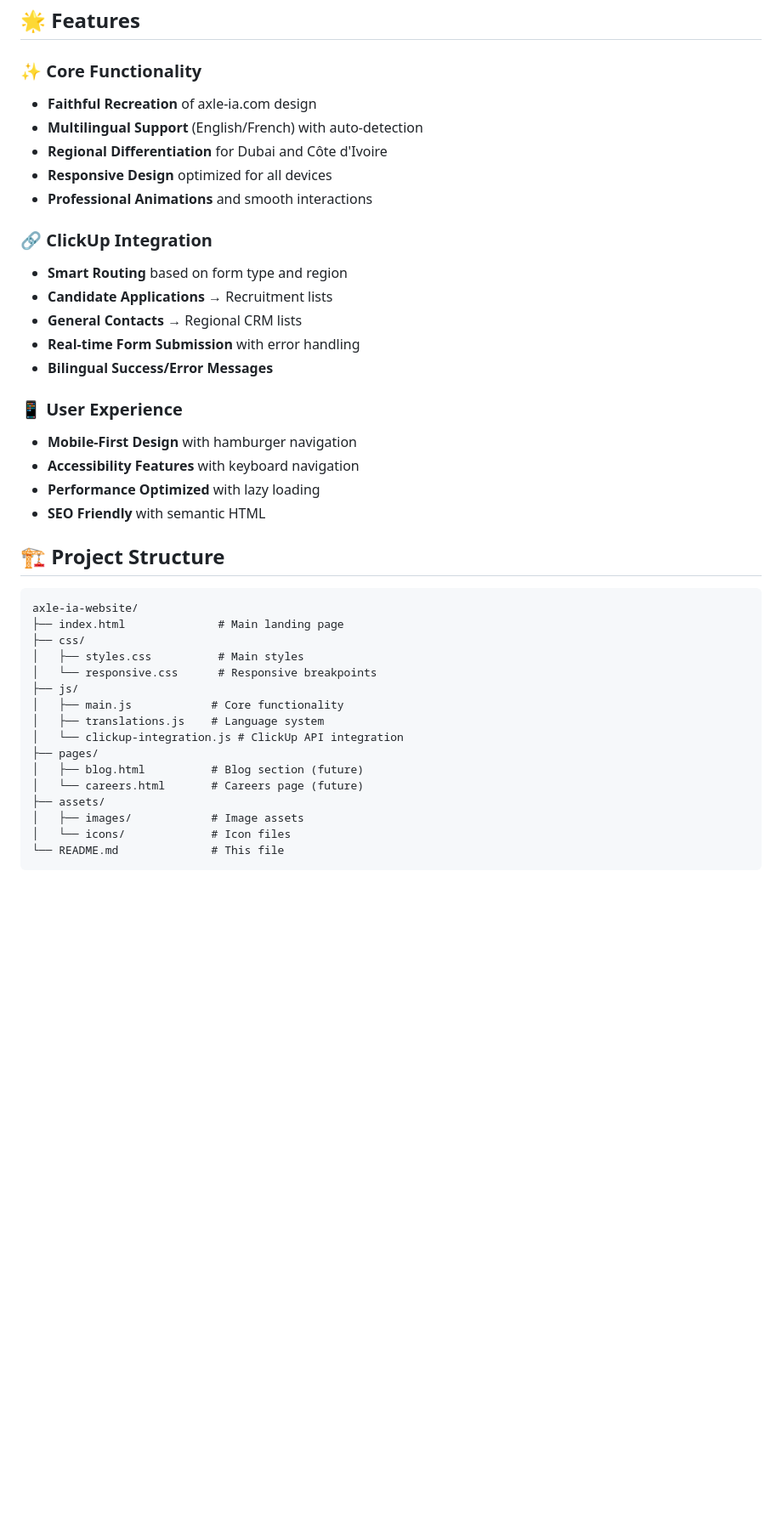
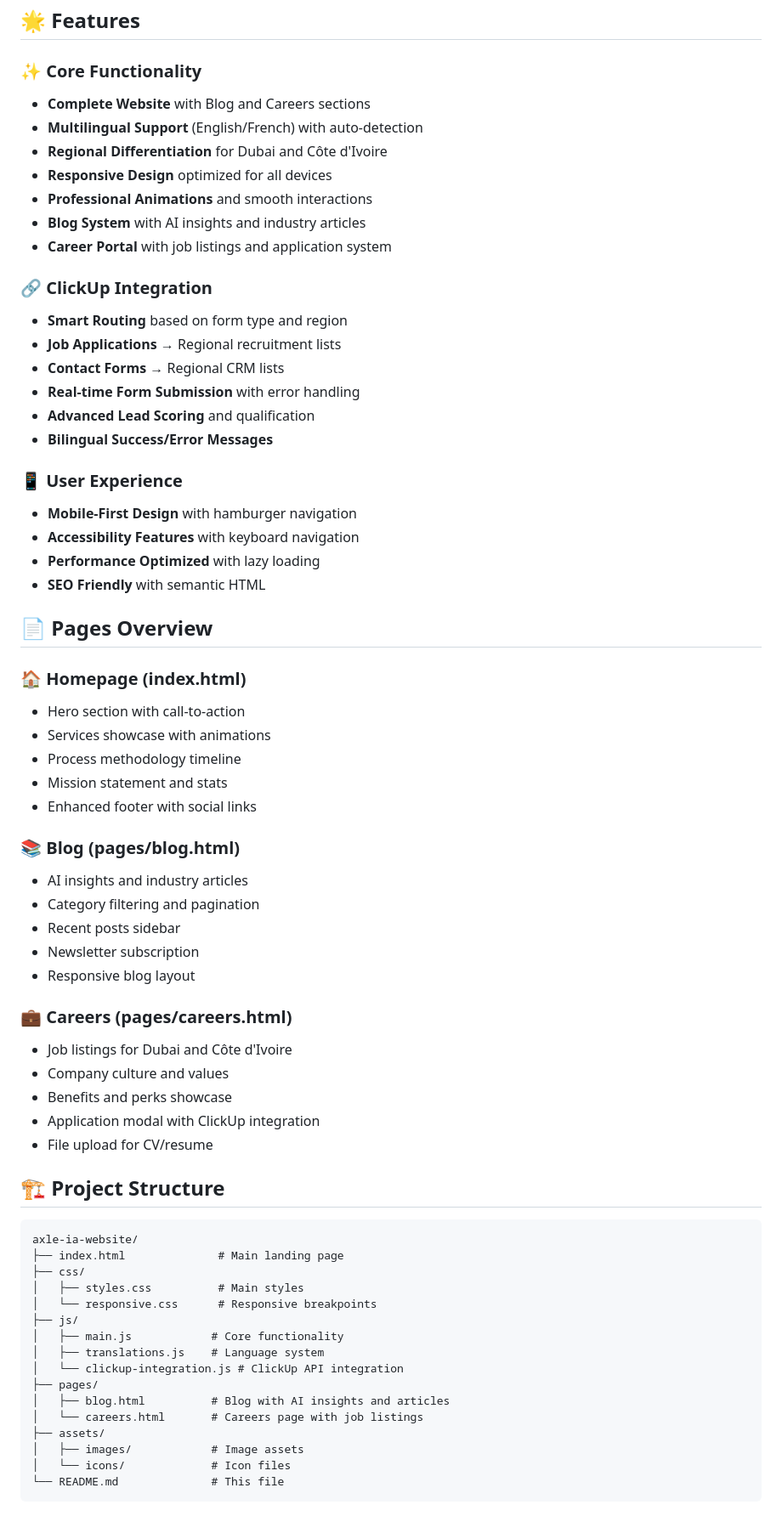
Before and after one commit to Shalom352/axle-ia-site, a Markdown page: README.md, the part around the change. Shown at 85% size. GitHub-like rendering; blank space fills up the shorter version.

Commit message:
📚 Updated README with complete project documentation
- Enhanced project overview with new Blog and Careers pages
- Added detailed page descriptions and features
- Updated ClickUp integration details
- Comprehensive deployment and customization guide

🤖 Generated with [Claude Code](https://claude.ai/code)

Co-Authored-By: Claude <noreply@anthropic.com>

```diff
--- a/README.md
+++ b/README.md
@@ -5,17 +5,20 @@ A modern, multilingual website for Axle IA - providing cutting-edge AI solutions
 ## 🌟 Features
 
 ### ✨ Core Functionality
-- **Faithful Recreation** of axle-ia.com design
+- **Complete Website** with Blog and Careers sections
 - **Multilingual Support** (English/French) with auto-detection
 - **Regional Differentiation** for Dubai and Côte d'Ivoire
 - **Responsive Design** optimized for all devices
 - **Professional Animations** and smooth interactions
+- **Blog System** with AI insights and industry articles
+- **Career Portal** with job listings and application system
 
 ### 🔗 ClickUp Integration
 - **Smart Routing** based on form type and region
-- **Candidate Applications** → Recruitment lists
-- **General Contacts** → Regional CRM lists
+- **Job Applications** → Regional recruitment lists
+- **Contact Forms** → Regional CRM lists
 - **Real-time Form Submission** with error handling
+- **Advanced Lead Scoring** and qualification
 - **Bilingual Success/Error Messages**
 
 ### 📱 User Experience
@@ -23,6 +26,29 @@ A modern, multilingual website for Axle IA - providing cutting-edge AI solutions
 - **Accessibility Features** with keyboard navigation
 - **Performance Optimized** with lazy loading
 - **SEO Friendly** with semantic HTML
+
+## 📄 Pages Overview
+
+### 🏠 Homepage (index.html)
+- Hero section with call-to-action
+- Services showcase with animations
+- Process methodology timeline
+- Mission statement and stats
+- Enhanced footer with social links
+
+### 📚 Blog (pages/blog.html)
+- AI insights and industry articles
+- Category filtering and pagination
+- Recent posts sidebar
+- Newsletter subscription
+- Responsive blog layout
+
+### 💼 Careers (pages/careers.html)
+- Job listings for Dubai and Côte d'Ivoire
+- Company culture and values
+- Benefits and perks showcase
+- Application modal with ClickUp integration
+- File upload for CV/resume
 
 ## 🏗️ Project Structure
 
@@ -37,8 +63,8 @@ axle-ia-website/
 │   ├── translations.js    # Language system
 │   └── clickup-integration.js # ClickUp API integration
 ├── pages/
-│   ├── blog.html          # Blog section (future)
-│   └── careers.html       # Careers page (future)
+│   ├── blog.html          # Blog with AI insights and articles
+│   └── careers.html       # Careers page with job listings
 ├── assets/
 │   ├── images/            # Image assets
 │   └── icons/             # Icon files
```
